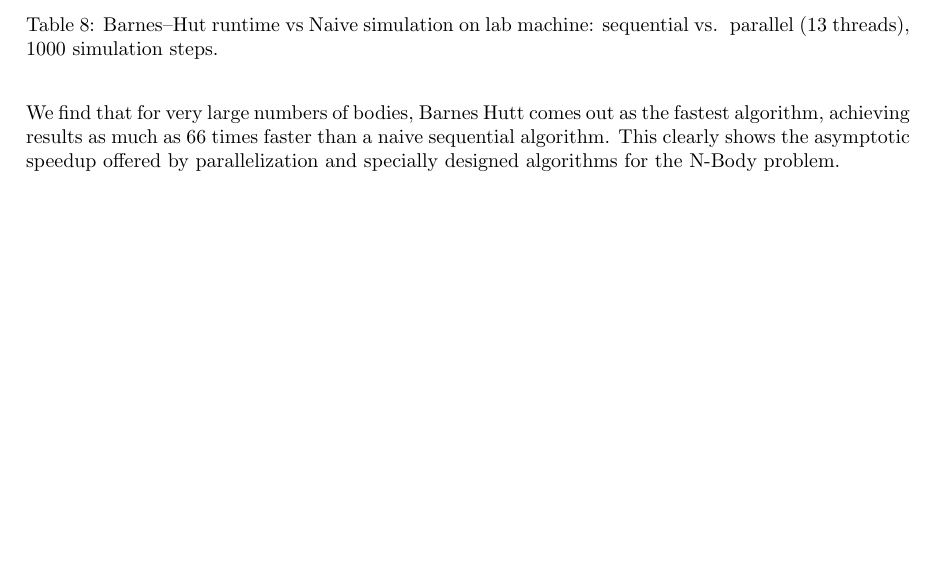
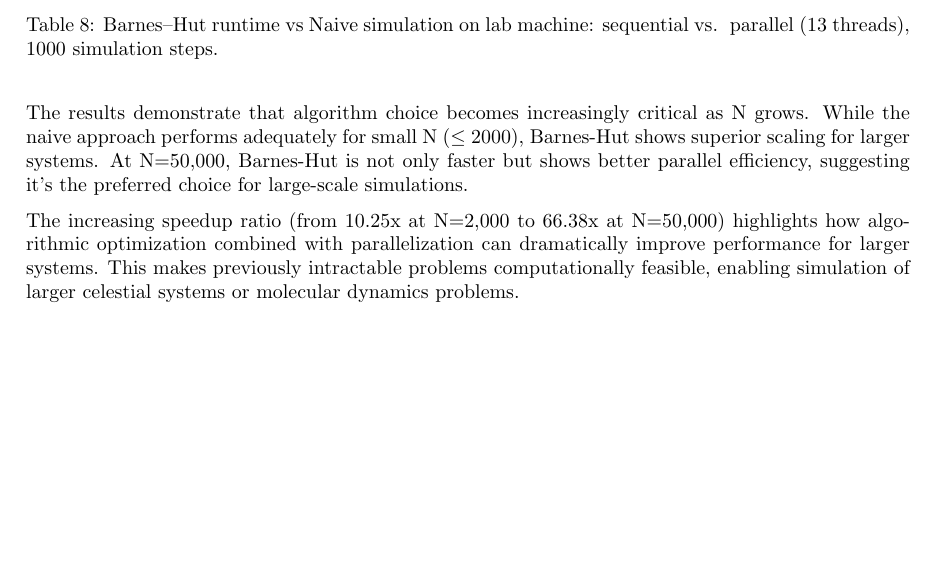
Before and after one commit to thatmartinlau/ConcurrentProject, a LaTeX document (teX/report.tex): part of page 10 of 17, cut so that both start at the same text. Compiled offline with pdfLaTeX.

Commit message:
Update conclusion

```diff
--- a/teX/report.tex
+++ b/teX/report.tex
@@ -472,9 +472,9 @@ We conclude this report with the following table comparing the parallelized naiv
     \label{tab:bh_seq_vs_par}
 \end{table}
 
-We find that for very large numbers of bodies, Barnes Hutt comes out as the fastest algorithm, achieving results as much as 66 times faster than a naive sequential algorithm. This clearly shows the asymptotic speedup offered by parallelization and specially designed algorithms for the N-Body problem.
+The results demonstrate that algorithm choice becomes increasingly critical as N grows. While the naive approach performs adequately for small N ($\leq$ 2000), Barnes-Hut shows superior scaling for larger systems. At N=50,000, Barnes-Hut is not only faster but shows better parallel efficiency, suggesting it's the preferred choice for large-scale simulations.
 
-
+The increasing speedup ratio (from 10.25x at N=2,000 to 66.38x at N=50,000) highlights how algorithmic optimization combined with parallelization can dramatically improve performance for larger systems. This makes previously intractable problems computationally feasible, enabling simulation of larger celestial systems or molecular dynamics problems.
 
 
 
```
Also changed, not shown: report.pdf.
